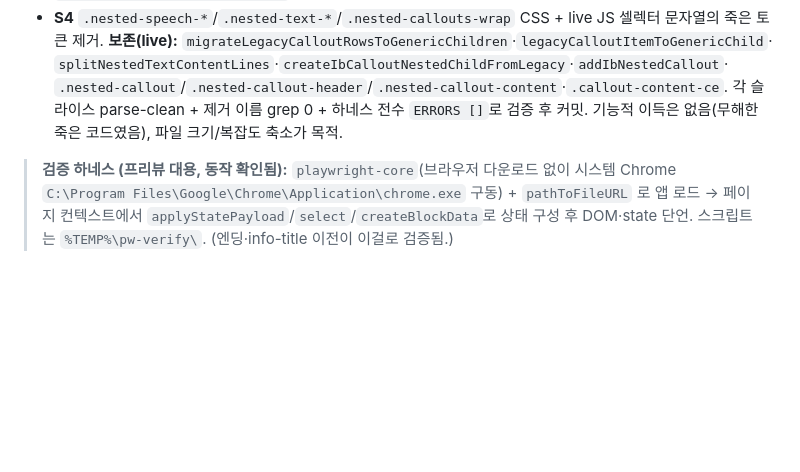
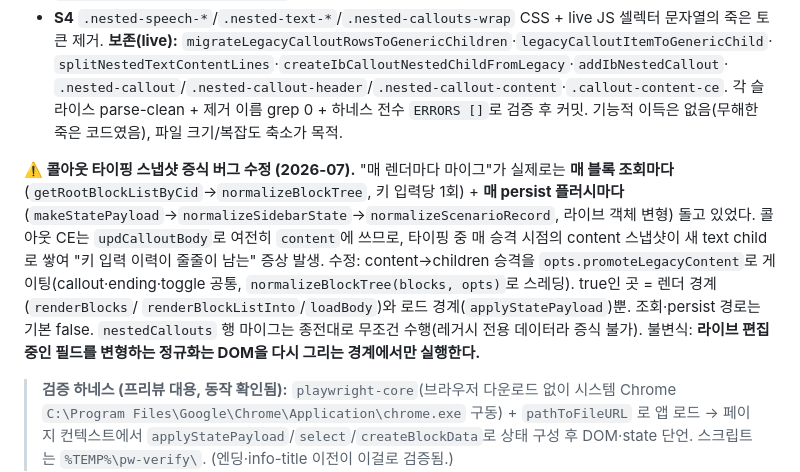
Before and after one commit to asp0902/TRPG-Management-Tool, a Markdown page: ARCH-BACKLOG.md, the part around the change. Drawn GitHub-style; blank space fills up the shorter version.

Commit message:
docs: record callout typing-snapshot duplication fix + boundary invariant
Notes that the "migrate on every render" assumption in the nested-callout
section was wrong — normalizeBlockTree also ran per block lookup and per
persist flush — and states the invariant the fix establishes: normalization
that mutates a field being edited live may only run at boundaries that
re-render the DOM.

Co-Authored-By: Claude Fable 5 <noreply@anthropic.com>

```diff
--- a/ARCH-BACKLOG.md
+++ b/ARCH-BACKLOG.md
@@ -89,6 +89,17 @@ children 추가, 동작 검증), `getIbCalloutRoll`·`getIbCalloutRollById`(copy
 각 슬라이스 parse-clean + 제거 이름 grep 0 + 하네스 전수 `ERRORS []`로 검증 후 커밋.
 기능적 이득은 없음(무해한 죽은 코드였음), 파일 크기/복잡도 축소가 목적.
 
+**⚠️ 콜아웃 타이핑 스냅샷 증식 버그 수정 (2026-07).** "매 렌더마다 마이그"가 실제로는
+**매 블록 조회마다**(`getRootBlockListByCid`→`normalizeBlockTree`, 키 입력당 1회) + **매 persist
+플러시마다**(`makeStatePayload`→`normalizeSidebarState`→`normalizeScenarioRecord`, 라이브 객체 변형)
+돌고 있었다. 콜아웃 CE는 `updCalloutBody`로 여전히 `content`에 쓰므로, 타이핑 중 매 승격 시점의
+content 스냅샷이 새 text child로 쌓여 "키 입력 이력이 줄줄이 남는" 증상 발생.
+수정: content→children 승격을 `opts.promoteLegacyContent`로 게이팅(callout·ending·toggle 공통,
+`normalizeBlockTree(blocks, opts)`로 스레딩). true인 곳 = 렌더 경계(`renderBlocks`/
+`renderBlockListInto`/`loadBody`)와 로드 경계(`applyStatePayload`)뿐. 조회·persist 경로는 기본 false.
+`nestedCallouts` 행 마이그는 종전대로 무조건 수행(레거시 전용 데이터라 증식 불가).
+불변식: **라이브 편집 중인 필드를 변형하는 정규화는 DOM을 다시 그리는 경계에서만 실행한다.**
+
 > **검증 하네스 (프리뷰 대용, 동작 확인됨):** `playwright-core`(브라우저 다운로드 없이
 > 시스템 Chrome `C:\Program Files\Google\Chrome\Application\chrome.exe` 구동) + `pathToFileURL`
 > 로 앱 로드 → 페이지 컨텍스트에서 `applyStatePayload`/`select`/`createBlockData`로 상태 구성 후
```
